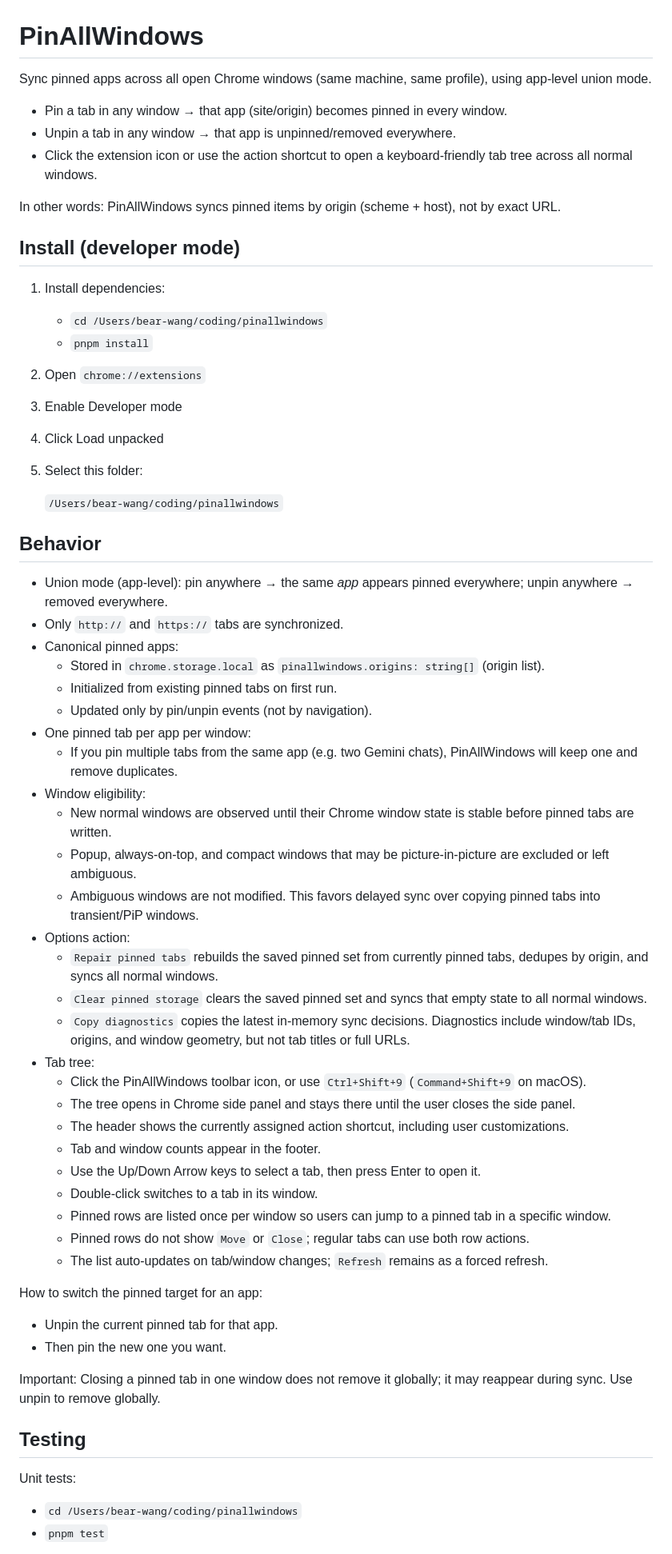
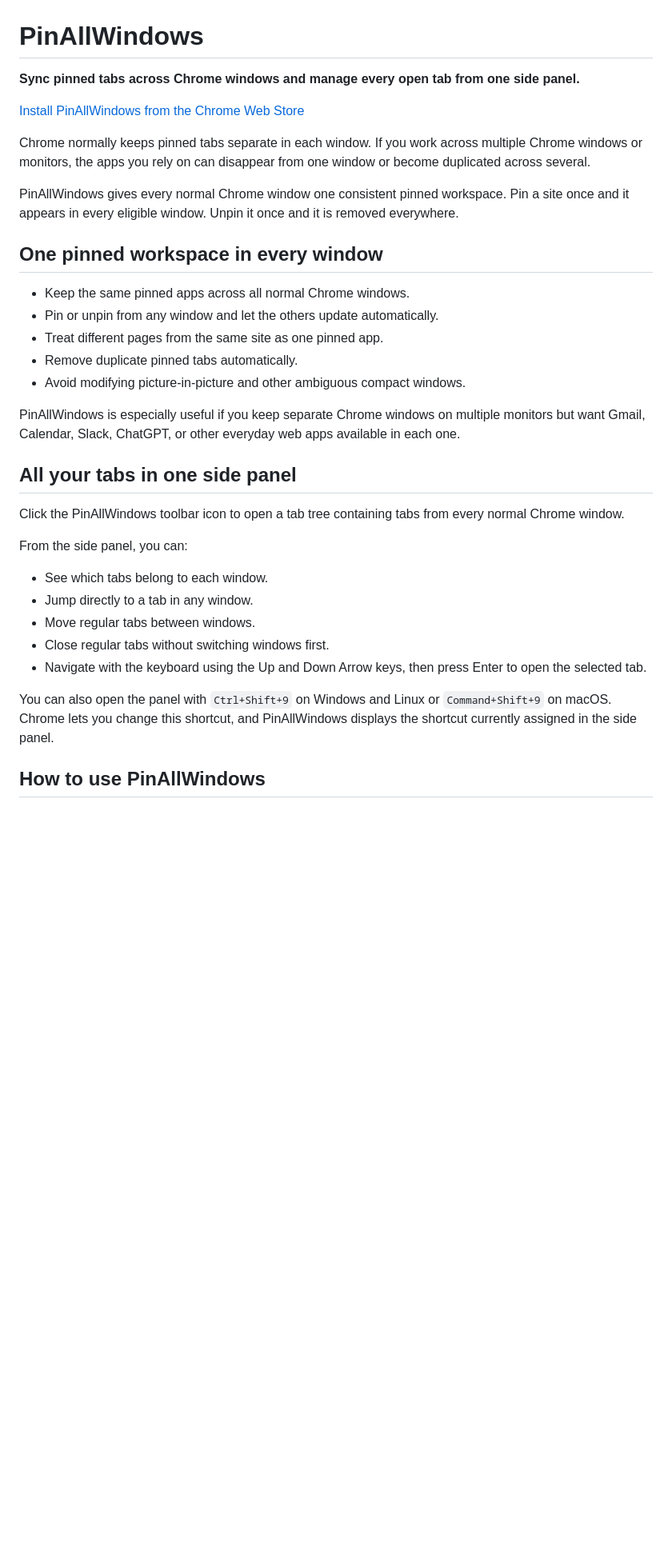
Before and after one commit to boundless-forest/pinallwindows, a Markdown page: README.md, the part around one of its changes. Shown at 80% size. Drawn GitHub-style; blank space fills up the shorter version.

```diff
--- a/README.md
+++ b/README.md
@@ -1,64 +1,36 @@
 # PinAllWindows
 
-Sync pinned apps across all open Chrome windows (same machine, same profile), using app-level union mode.
+**Sync pinned tabs across Chrome windows and manage every open tab from one side panel.**
 
-- Pin a tab in any window → that app (site/origin) becomes pinned in every window.
-- Unpin a tab in any window → that app is unpinned/removed everywhere.
-- Click the extension icon or use the action shortcut to open a keyboard-friendly tab tree across all normal windows.
+[Install PinAllWindows from the Chrome Web Store](https://chromewebstore.google.com/detail/pinallwindows/fakbifeeblnopdhicpmhhmcdhmefphjp)
 
-In other words: PinAllWindows syncs pinned items by origin (scheme + host), not by exact URL.
+Chrome normally keeps pinned tabs separate in each window. If you work across multiple Chrome windows or monitors, the apps you rely on can disappear from one window or become duplicated across several.
 
-## Install (developer mode)
+PinAllWindows gives every normal Chrome window one consistent pinned workspace. Pin a site once and it appears in every eligible window. Unpin it once and it is removed everywhere.
 
-1. Install dependencies:
-   - `cd /Users/bear-wang/coding/pinallwindows`
-   - `pnpm install`
-2. Open `chrome://extensions`
-3. Enable Developer mode
-4. Click Load unpacked
-5. Select this folder:
+## One pinned workspace in every window
 
-   `/Users/bear-wang/coding/pinallwindows`
+- Keep the same pinned apps across all normal Chrome windows.
+- Pin or unpin from any window and let the others update automatically.
+- Treat different pages from the same site as one pinned app.
+- Remove duplicate pinned tabs automatically.
+- Avoid modifying picture-in-picture and other ambiguous compact windows.
 
-## Behavior
+PinAllWindows is especially useful if you keep separate Chrome windows on multiple monitors but want Gmail, Calendar, Slack, ChatGPT, or other everyday web apps available in each one.
 
-- Union mode (app-level): pin anywhere → the same *app* appears pinned everywhere; unpin anywhere → removed everywhere.
-- Only `http://` and `https://` tabs are synchronized.
-- Canonical pinned apps:
-  - Stored in `chrome.storage.local` as `pinallwindows.origins: string[]` (origin list).
-  - Initialized from existing pinned tabs on first run.
-  - Updated only by pin/unpin events (not by navigation).
-- One pinned tab per app per window:
-  - If you pin multiple tabs from the same app (e.g. two Gemini chats), PinAllWindows will keep one and remove duplicates.
-- Window eligibility:
-  - New normal windows are observed until their Chrome window state is stable before pinned tabs are written.
-  - Popup, always-on-top, and compact windows that may be picture-in-picture are excluded or left ambiguous.
-  - Ambiguous windows are not modified. This favors delayed sync over copying pinned tabs into transient/PiP windows.
-- Options action:
-  - `Repair pinned tabs` rebuilds the saved pinned set from currently pinned tabs, dedupes by origin, and syncs all normal windows.
-  - `Clear pinned storage` clears the saved pinned set and syncs that empty state to all normal windows.
-  - `Copy diagnostics` copies the latest in-memory sync decisions. Diagnostics include window/tab IDs, origins, and window geometry, but not tab titles or full URLs.
-- Tab tree:
-  - Click the PinAllWindows toolbar icon, or use `Ctrl+Shift+9` (`Command+Shift+9` on macOS).
-  - The tree opens in Chrome side panel and stays there until the user closes the side panel.
-  - The header shows the currently assigned action shortcut, including user customizations.
-  - Tab and window counts appear in the footer.
-  - Use the Up/Down Arrow keys to select a tab, then press Enter to open it.
-  - Double-click switches to a tab in its window.
-  - Pinned rows are listed once per window so users can jump to a pinned tab in a specific window.
-  - Pinned rows do not show `Move` or `Close`; regular tabs can use both row actions.
-  - The list auto-updates on tab/window changes; `Refresh` remains as a forced refresh.
+## All your tabs in one side panel
 
-How to switch the pinned target for an app:
-- Unpin the current pinned tab for that app.
-- Then pin the new one you want.
+Click the PinAllWindows toolbar icon to open a tab tree containing tabs from every normal Chrome window.
 
-Important: Closing a pinned tab in one window does not remove it globally; it may reappear during sync. Use unpin to remove globally.
+From the side panel, you can:
 
-## Testing
+- See which tabs belong to each window.
+- Jump directly to a tab in any window.
+- Move regular tabs between windows.
+- Close regular tabs without switching windows first.
+- Navigate with the keyboard using the Up and Down Arrow keys, then press Enter to open the selected tab.
 
-Unit tests:
+You can also open the panel with `Ctrl+Shift+9` on Windows and Linux or `Command+Shift+9` on macOS. Chrome lets you change this shortcut, and PinAllWindows displays the shortcut currently assigned in the side panel.
 
-- `cd /Users/bear-wang/coding/pinallwindows`
-- `pnpm test`
+## How to use PinAllWindows
 
```
Also changed, not shown: other parts of README.md (+48 -51 lines).
